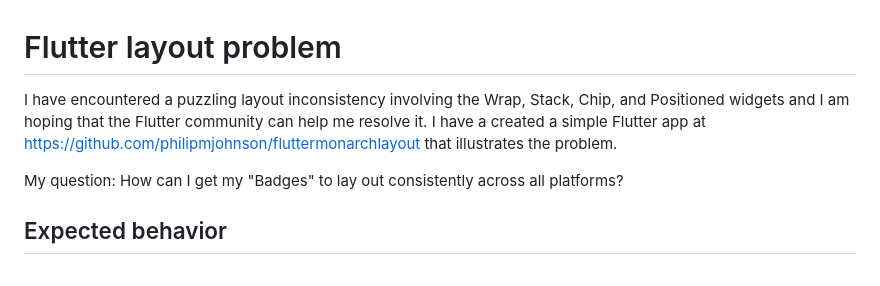
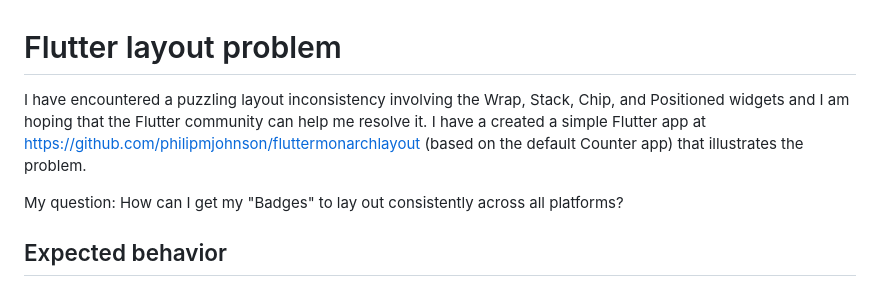
Before and after one commit to philipmjohnson/fluttermonarchlayout, a Markdown page: README.md, the part around the change. Rendered like a GitHub page.

```diff
--- a/README.md
+++ b/README.md
@@ -1,6 +1,6 @@
 # Flutter layout problem
 
-I have encountered a puzzling layout inconsistency involving the Wrap, Stack, Chip, and Positioned widgets and I am hoping that the Flutter community can help me resolve it. I have a created a simple Flutter app at <https://github.com/philipmjohnson/fluttermonarchlayout> that illustrates the problem.
+I have encountered a puzzling layout inconsistency involving the Wrap, Stack, Chip, and Positioned widgets and I am hoping that the Flutter community can help me resolve it. I have a created a simple Flutter app at <https://github.com/philipmjohnson/fluttermonarchlayout> (based on the default Counter app) that illustrates the problem.
 
 My question: How can I get my "Badges" to lay out consistently across all platforms?
 
```
